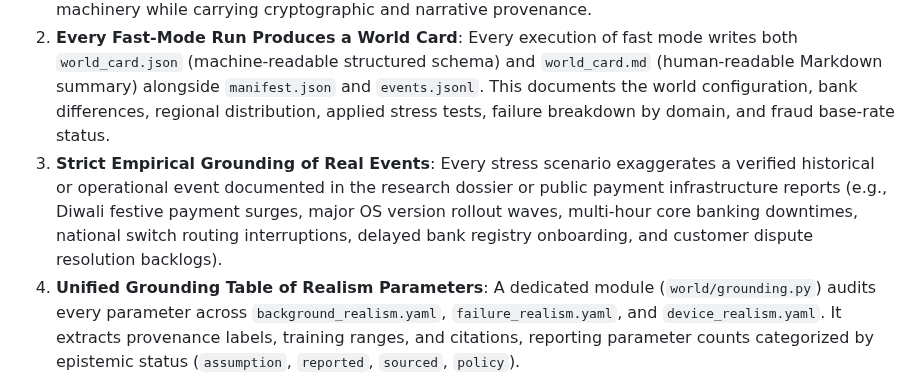
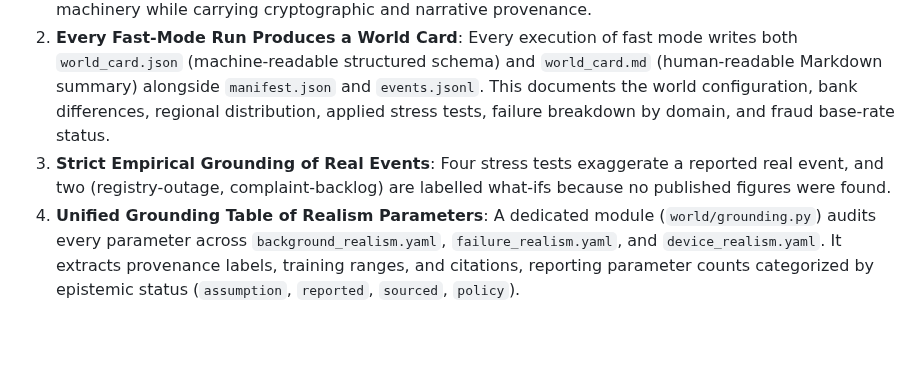
Before and after one commit to adithya-313/PROJECT--ashFALL, a Markdown page: docs/decisions/level-11d1-stress-library-decisions.md, the part around one of its changes. Rendered like a GitHub page; blank space fills up the shorter version.

Commit message:
docs: copy the stress-test table straight from the stress files

```diff
--- a/docs/decisions/level-11d1-stress-library-decisions.md
+++ b/docs/decisions/level-11d1-stress-library-decisions.md
@@ -7,7 +7,7 @@
 2. **Every Fast-Mode Run Produces a World Card**:
    Every execution of fast mode writes both `world_card.json` (machine-readable structured schema) and `world_card.md` (human-readable Markdown summary) alongside `manifest.json` and `events.jsonl`. This documents the world configuration, bank differences, regional distribution, applied stress tests, failure breakdown by domain, and fraud base-rate status.
 3. **Strict Empirical Grounding of Real Events**:
-   Every stress scenario exaggerates a verified historical or operational event documented in the research dossier or public payment infrastructure reports (e.g., Diwali festive payment surges, major OS version rollout waves, multi-hour core banking downtimes, national switch routing interruptions, delayed bank registry onboarding, and customer dispute resolution backlogs).
+   Four stress tests exaggerate a reported real event, and two (registry-outage, complaint-backlog) are labelled what-ifs because no published figures were found.
 4. **Unified Grounding Table of Realism Parameters**:
    A dedicated module (`world/grounding.py`) audits every parameter across `background_realism.yaml`, `failure_realism.yaml`, and `device_realism.yaml`. It extracts provenance labels, training ranges, and citations, reporting parameter counts categorized by epistemic status (`assumption`, `reported`, `sourced`, `policy`).
 5. **Issue R2 Marked Built**:
```
Also changed, not shown: other parts of docs/decisions/level-11d1-stress-library-decisions.md (+8 -8 lines).
